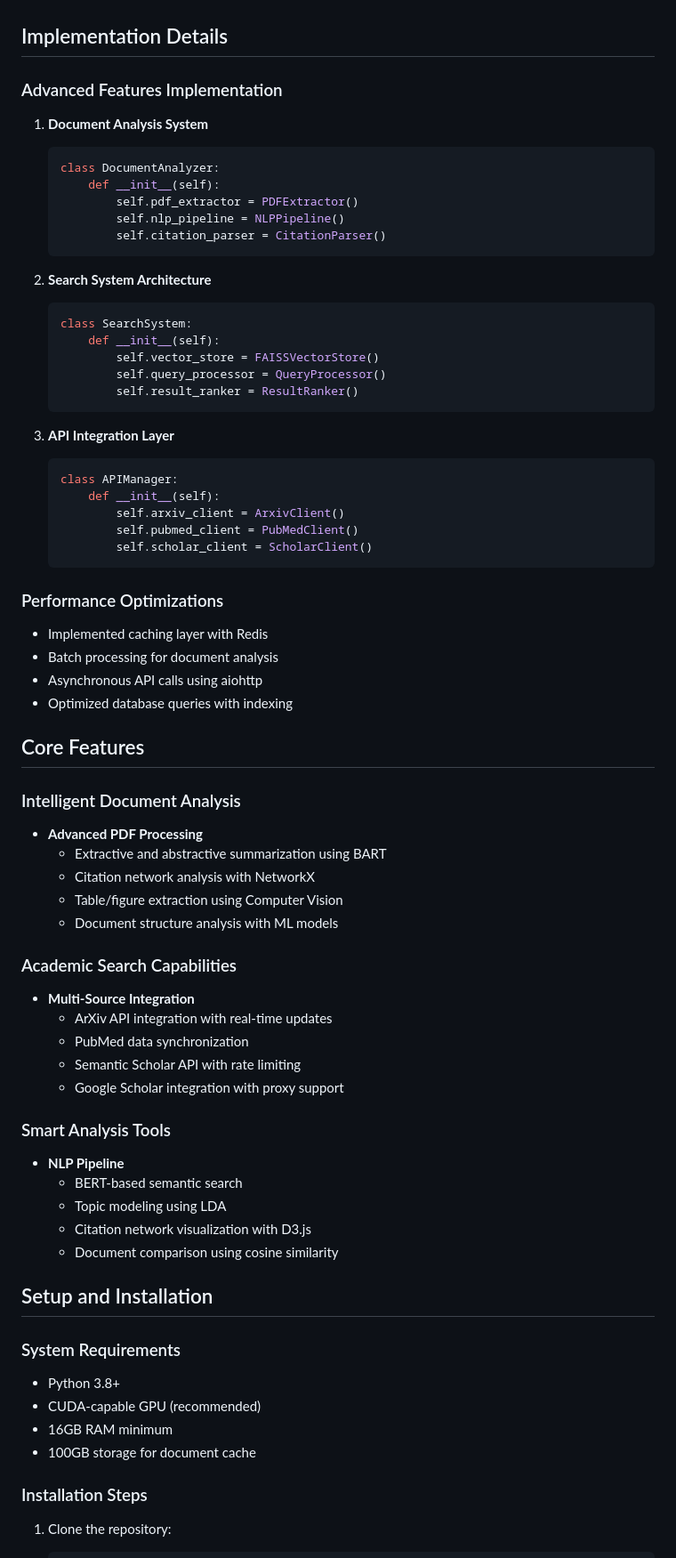
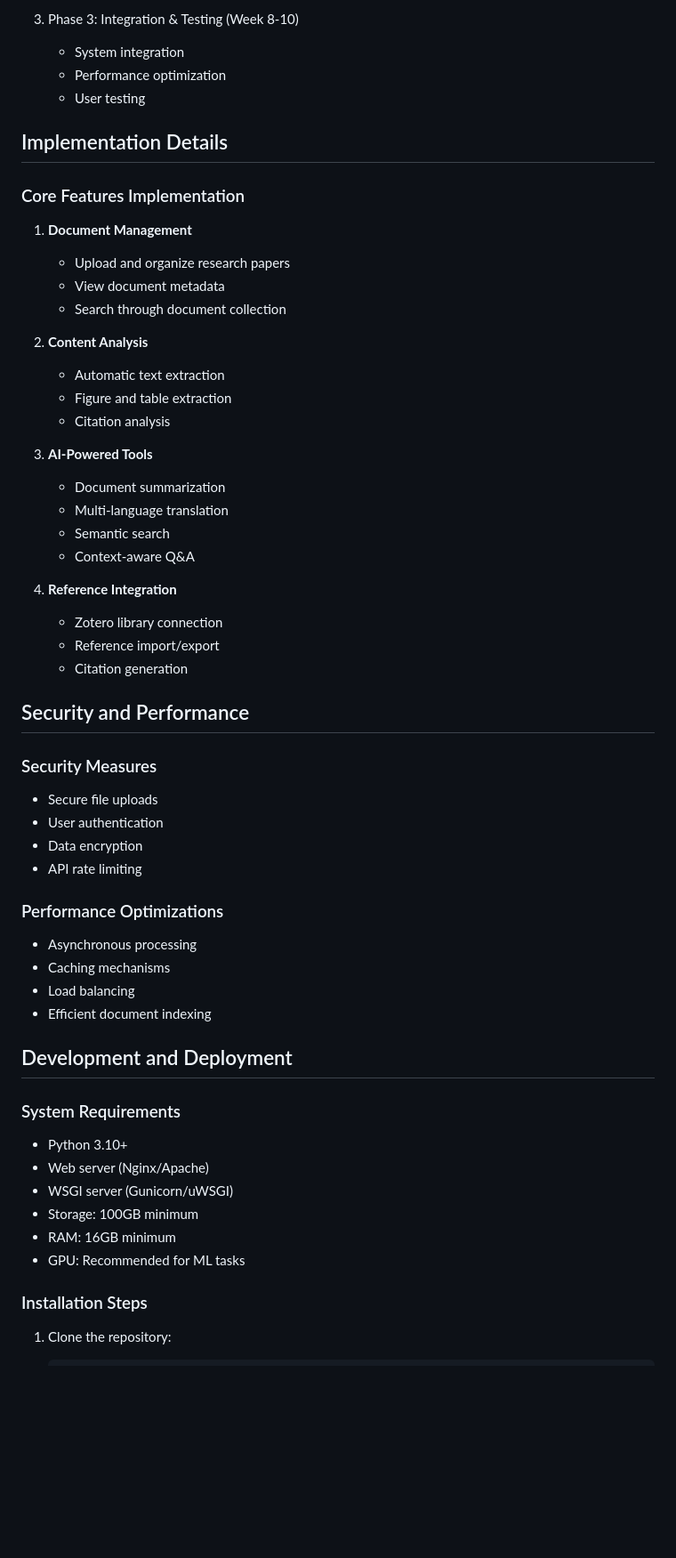
Before and after one commit to shanmukha66/PDF_Analyser_Web, a Markdown page: README.md, the part around one of its changes. Shown at 89% size. GitHub-like rendering; blank space fills up the shorter version.

Commit message:
Readme V3

````diff
--- a/README.md
+++ b/README.md
@@ -93,70 +291,55 @@ Our system follows a modular, service-oriented architecture divided into several
+3. Phase 3: Integration & Testing (Week 8-10)
+   - System integration
+   - Performance optimization
+   - User testing
 
 ## Implementation Details
 
-### Advanced Features Implementation
-1. **Document Analysis System**
-   ```python
-   class DocumentAnalyzer:
-       def __init__(self):
-           self.pdf_extractor = PDFExtractor()
-           self.nlp_pipeline = NLPPipeline()
-           self.citation_parser = CitationParser()
-   ```
+### Core Features Implementation
+1. **Document Management**
+   - Upload and organize research papers
+   - View document metadata
+   - Search through document collection
 
-2. **Search System Architecture**
-   ```python
-   class SearchSystem:
-       def __init__(self):
-           self.vector_store = FAISSVectorStore()
-           self.query_processor = QueryProcessor()
-           self.result_ranker = ResultRanker()
-   ```
+2. **Content Analysis**
+   - Automatic text extraction
+   - Figure and table extraction
+   - Citation analysis
 
-3. **API Integration Layer**
-   ```python
-   class APIManager:
-       def __init__(self):
-           self.arxiv_client = ArxivClient()
-           self.pubmed_client = PubMedClient()
-           self.scholar_client = ScholarClient()
-   ```
+3. **AI-Powered Tools**
+   - Document summarization
+   - Multi-language translation
+   - Semantic search
+   - Context-aware Q&A
+
+4. **Reference Integration**
+   - Zotero library connection
+   - Reference import/export
+   - Citation generation
+
+## Security and Performance
+
+### Security Measures
+- Secure file uploads
+- User authentication
+- Data encryption
+- API rate limiting
 
 ### Performance Optimizations
-- Implemented caching layer with Redis
-- Batch processing for document analysis
-- Asynchronous API calls using aiohttp
-- Optimized database queries with indexing
+- Asynchronous processing
+- Caching mechanisms
+- Load balancing
+- Efficient document indexing
 
-## Core Features
-
-### Intelligent Document Analysis
-- **Advanced PDF Processing**
-  - Extractive and abstractive summarization using BART
-  - Citation network analysis with NetworkX
-  - Table/figure extraction using Computer Vision
-  - Document structure analysis with ML models
-
-### Academic Search Capabilities
-- **Multi-Source Integration**
-  - ArXiv API integration with real-time updates
-  - PubMed data synchronization
-  - Semantic Scholar API with rate limiting
-  - Google Scholar integration with proxy support
-
-### Smart Analysis Tools
-- **NLP Pipeline**
-  - BERT-based semantic search
-  - Topic modeling using LDA
-  - Citation network visualization with D3.js
-  - Document comparison using cosine similarity
-
-## Setup and Installation
+## Development and Deployment
 
 ### System Requirements
-- Python 3.8+
-- CUDA-capable GPU (recommended)
-- 16GB RAM minimum
-- 100GB storage for document cache
+- Python 3.10+
+- Web server (Nginx/Apache)
+- WSGI server (Gunicorn/uWSGI)
+- Storage: 100GB minimum
+- RAM: 16GB minimum
+- GPU: Recommended for ML tasks
 
 ### Installation Steps
 1. Clone the repository:
````
Also changed, not shown: other parts of README.md (+308 -130 lines).
